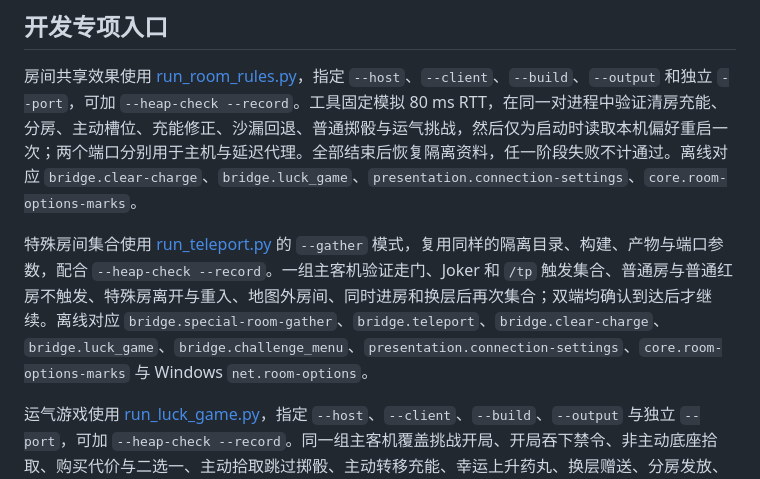
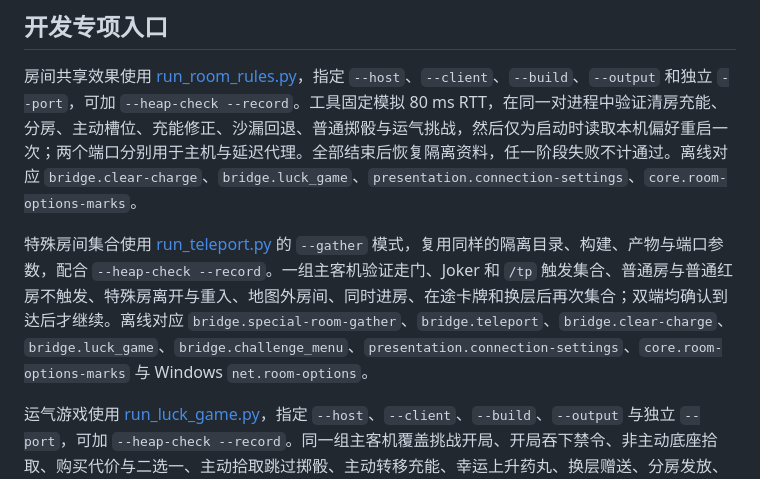
Before and after one commit to BMingSY/isaac-lan, a Markdown page: docs/development-and-testing.md, the part around the change. Rendered like a GitHub page.

```diff
--- a/docs/development-and-testing.md
+++ b/docs/development-and-testing.md
@@ -181,7 +181,7 @@ Boss 整组时限按用例数量预留加载与转场时间，单项进度断言
 
 房间共享效果使用 [run_room_rules.py](https://github.com/BMingSY/isaac-lan/blob/main/tools/run_room_rules.py)，指定 `--host`、`--client`、`--build`、`--output` 和独立 `--port`，可加 `--heap-check --record`。工具固定模拟 80 ms RTT，在同一对进程中验证清房充能、分房、主动槽位、充能修正、沙漏回退、普通掷骰与运气挑战，然后仅为启动时读取本机偏好重启一次；两个端口分别用于主机与延迟代理。全部结束后恢复隔离资料，任一阶段失败不计通过。离线对应 `bridge.clear-charge`、`bridge.luck_game`、`presentation.connection-settings`、`core.room-options-marks`。
 
-特殊房间集合使用 [run_teleport.py](https://github.com/BMingSY/isaac-lan/blob/main/tools/run_teleport.py) 的 `--gather` 模式，复用同样的隔离目录、构建、产物与端口参数，配合 `--heap-check --record`。一组主客机验证走门、Joker 和 `/tp` 触发集合、普通房与普通红房不触发、特殊房离开与重入、地图外房间、同时进房和换层后再次集合；双端均确认到达后才继续。离线对应 `bridge.special-room-gather`、`bridge.teleport`、`bridge.clear-charge`、`bridge.luck_game`、`bridge.challenge_menu`、`presentation.connection-settings`、`core.room-options-marks` 与 Windows `net.room-options`。
+特殊房间集合使用 [run_teleport.py](https://github.com/BMingSY/isaac-lan/blob/main/tools/run_teleport.py) 的 `--gather` 模式，复用同样的隔离目录、构建、产物与端口参数，配合 `--heap-check --record`。一组主客机验证走门、Joker 和 `/tp` 触发集合、普通房与普通红房不触发、特殊房离开与重入、地图外房间、同时进房、在途卡牌和换层后再次集合；双端均确认到达后才继续。离线对应 `bridge.special-room-gather`、`bridge.teleport`、`bridge.clear-charge`、`bridge.luck_game`、`bridge.challenge_menu`、`presentation.connection-settings`、`core.room-options-marks` 与 Windows `net.room-options`。
 
 运气游戏使用 [run_luck_game.py](https://github.com/BMingSY/isaac-lan/blob/main/tools/run_luck_game.py)，指定 `--host`、`--client`、`--build`、`--output` 与独立 `--port`，可加 `--heap-check --record`。同一组主客机覆盖挑战开局、开局吞下禁令、非主动底座拾取、购买代价与二选一、主动拾取跳过掷骰、主动转移充能、幸运上升药丸、换层赠送、分房发放、重连和妈腿奖杯退出；工具保护并恢复隔离资料。离线对应 `bridge.luck_game`、`bridge.challenges`、`bridge.challenge_menu`、`bridge.chat`、`core.challenge-rules` 与 Windows `native.item-effects`。
 
```
Also changed, not shown: docs/history/special-room-gather-validation-20261025.md (added, +43 -0 lines).
